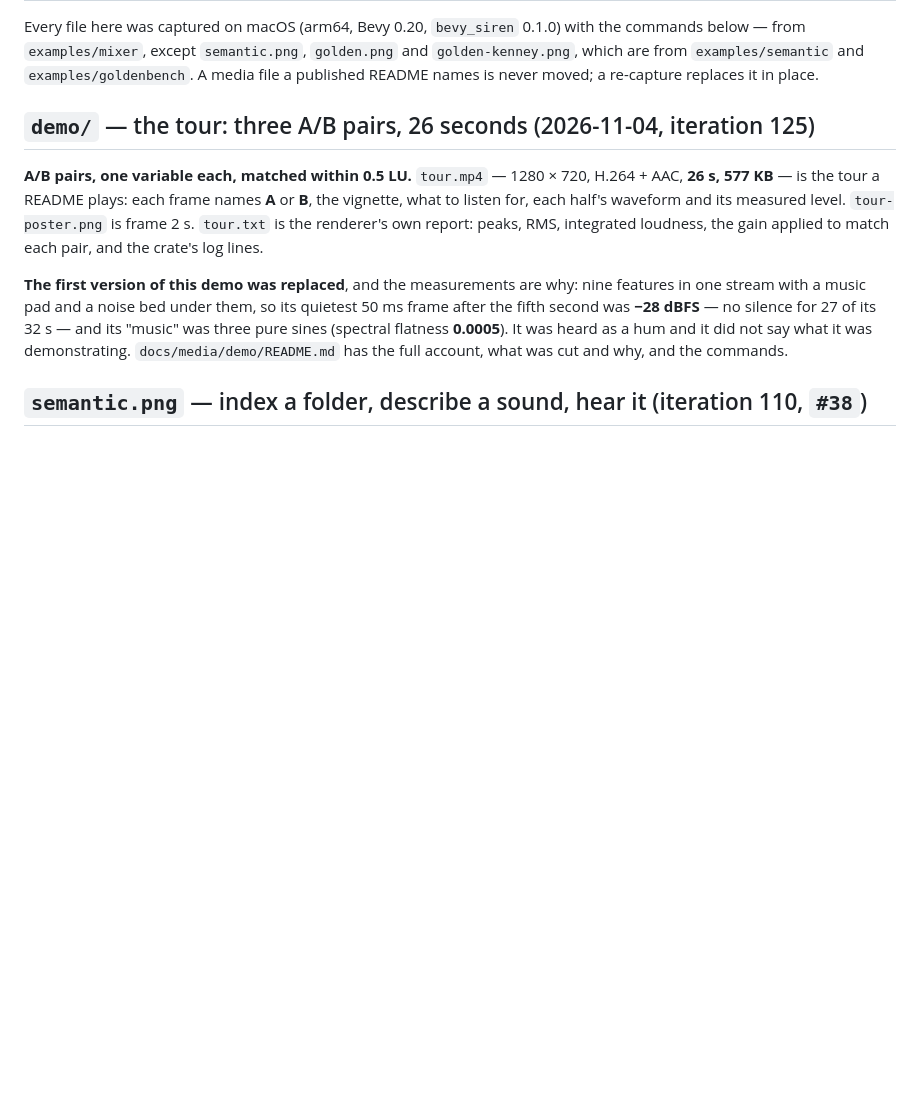
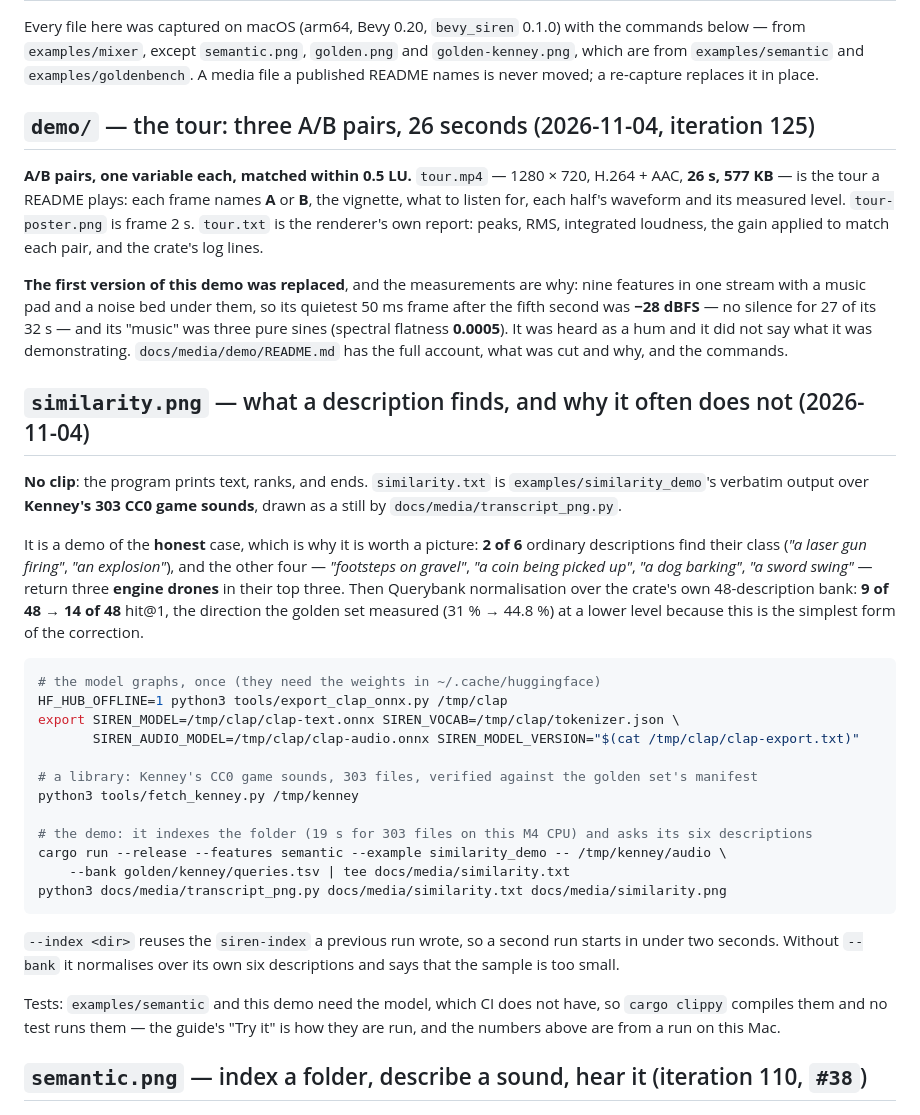
Before and after one commit to bevy-coven/bevy_siren, a Markdown page: docs/media/README.md, the part around the change. Drawn GitHub-style; blank space fills up the shorter version.

````diff
--- a/docs/media/README.md
+++ b/docs/media/README.md
@@ -15,6 +15,38 @@ the gain applied to match each pair, and the crate's log lines.
 pad and a noise bed under them, so its quietest 50 ms frame after the fifth second was **−28 dBFS** — no silence for 27 of
 its 32 s — and its "music" was three pure sines (spectral flatness **0.0005**). It was heard as a hum and it did not say
 what it was demonstrating. `docs/media/demo/README.md` has the full account, what was cut and why, and the commands.
+
+## `similarity.png` — what a description finds, and why it often does not (2026-11-04)
+
+**No clip**: the program prints text, ranks, and ends. `similarity.txt` is `examples/similarity_demo`'s verbatim output over
+**Kenney's 303 CC0 game sounds**, drawn as a still by `docs/media/transcript_png.py`.
+
+It is a demo of the **honest** case, which is why it is worth a picture: **2 of 6** ordinary descriptions find their class
+(*"a laser gun firing"*, *"an explosion"*), and the other four — *"footsteps on gravel"*, *"a coin being picked up"*, *"a dog
+barking"*, *"a sword swing"* — return three **engine drones** in their top three. Then Querybank normalisation over the
+crate's own 48-description bank: **9 of 48 → 14 of 48** hit@1, the direction the golden set measured (31 % → 44.8 %) at a
+lower level because this is the simplest form of the correction.
+
+```sh
+# the model graphs, once (they need the weights in ~/.cache/huggingface)
+HF_HUB_OFFLINE=1 python3 tools/export_clap_onnx.py /tmp/clap
+export SIREN_MODEL=/tmp/clap/clap-text.onnx SIREN_VOCAB=/tmp/clap/tokenizer.json \
+       SIREN_AUDIO_MODEL=/tmp/clap/clap-audio.onnx SIREN_MODEL_VERSION="$(cat /tmp/clap/clap-export.txt)"
+
+# a library: Kenney's CC0 game sounds, 303 files, verified against the golden set's manifest
+python3 tools/fetch_kenney.py /tmp/kenney
+
+# the demo: it indexes the folder (19 s for 303 files on this M4 CPU) and asks its six descriptions
+cargo run --release --features semantic --example similarity_demo -- /tmp/kenney/audio \
+    --bank golden/kenney/queries.tsv | tee docs/media/similarity.txt
+python3 docs/media/transcript_png.py docs/media/similarity.txt docs/media/similarity.png
+```
+
+`--index <dir>` reuses the `siren-index` a previous run wrote, so a second run starts in under two seconds. Without
+`--bank` it normalises over its own six descriptions and says that the sample is too small.
+
+Tests: `examples/semantic` and this demo need the model, which CI does not have, so `cargo clippy` compiles them and no test
+runs them — the guide's "Try it" is how they are run, and the numbers above are from a run on this Mac.
 
 ## `semantic.png` — index a folder, describe a sound, hear it (iteration 110, `#38`)
 
````
Also changed, not shown: README.md (+5 -0 lines), docs/guide/semantic.md (+24 -0 lines), docs/media/similarity.png (added), 2 other files.
